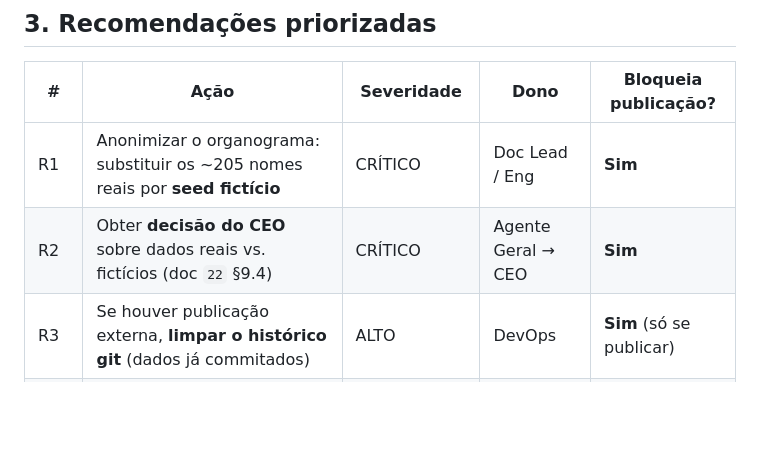
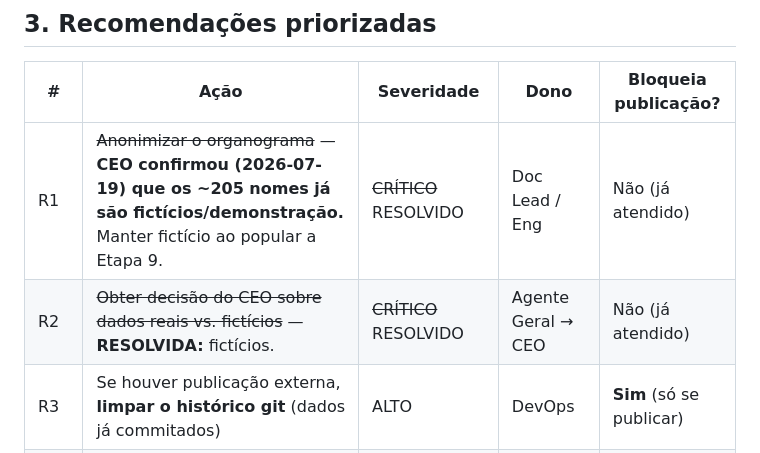
Before and after one commit to Edinhs/Stellantis-Dictionary, a Markdown page: docs/24-parecer-seguranca-prototipo.md, the part around one of its changes. Drawn GitHub-style; blank space fills up the shorter version.

```diff
--- a/docs/24-parecer-seguranca-prototipo.md
+++ b/docs/24-parecer-seguranca-prototipo.md
@@ -88,8 +97,8 @@ Status: **rascunho**.
 
 | # | Ação | Severidade | Dono | Bloqueia publicação? |
 |---|---|---|---|---|
-| R1 | Anonimizar o organograma: substituir os ~205 nomes reais por **seed fictício** | CRÍTICO | Doc Lead / Eng | **Sim** |
-| R2 | Obter **decisão do CEO** sobre dados reais vs. fictícios (doc `22` §9.4) | CRÍTICO | Agente Geral → CEO | **Sim** |
+| R1 | ~~Anonimizar o organograma~~ — **CEO confirmou (2026-07-19) que os ~205 nomes já são fictícios/demonstração.** Manter fictício ao popular a Etapa 9. | ~~CRÍTICO~~ RESOLVIDO | Doc Lead / Eng | Não (já atendido) |
+| R2 | ~~Obter decisão do CEO sobre dados reais vs. fictícios~~ — **RESOLVIDA:** fictícios. | ~~CRÍTICO~~ RESOLVIDO | Agente Geral → CEO | Não (já atendido) |
 | R3 | Se houver publicação externa, **limpar o histórico git** (dados já commitados) | ALTO | DevOps | **Sim** (só se publicar) |
 | R4 | Substituir domínios internos por **placeholders** (`exemplo.interno`) | ALTO | Doc Lead / Eng | **Sim** |
 | R5 | **Generalizar** códigos de projeto e fornecedores Tier-1 nos mocks | ALTO | Eng | **Sim** |
```
Also changed, not shown: other parts of docs/24-parecer-seguranca-prototipo.md (+25 -11 lines), docs/27-conformidade-gates.md (+26 -22 lines).
